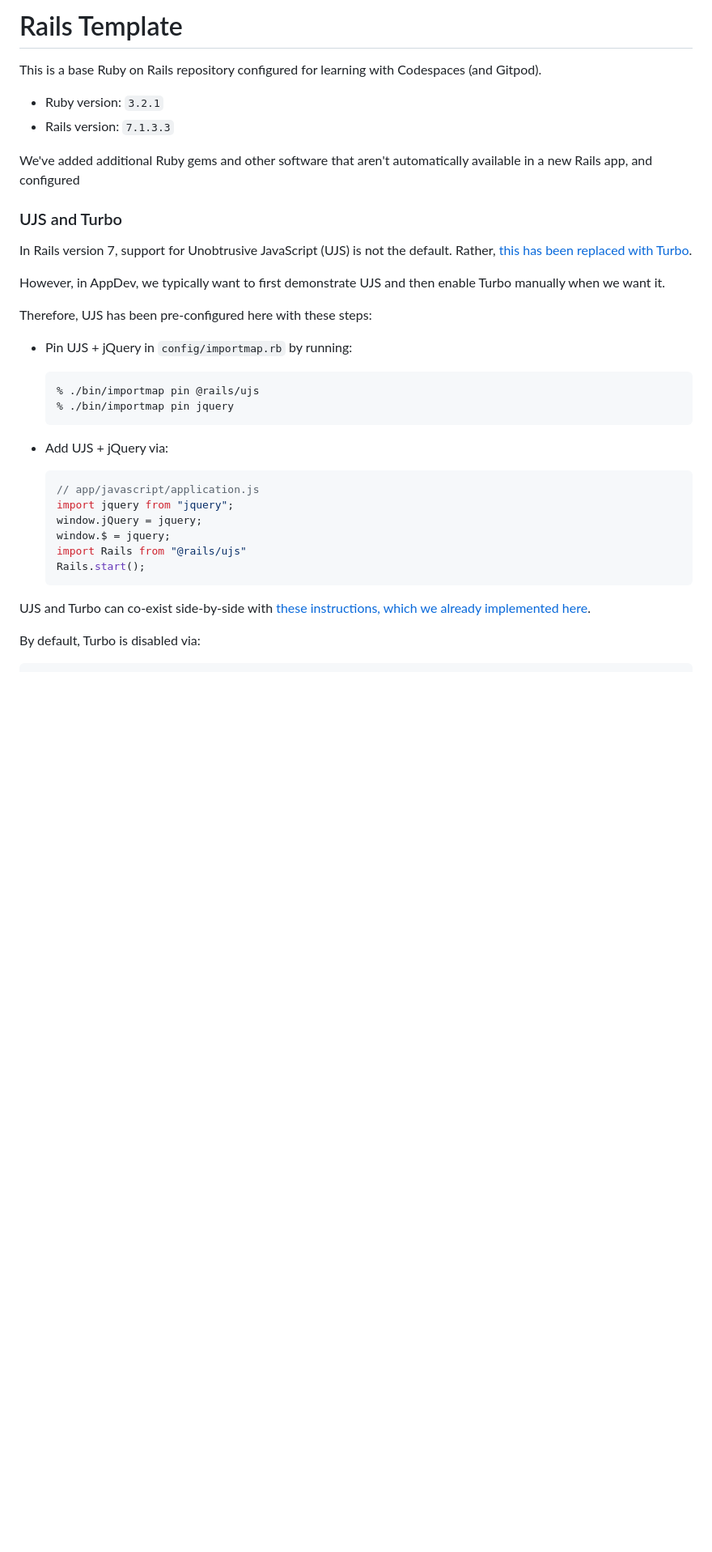
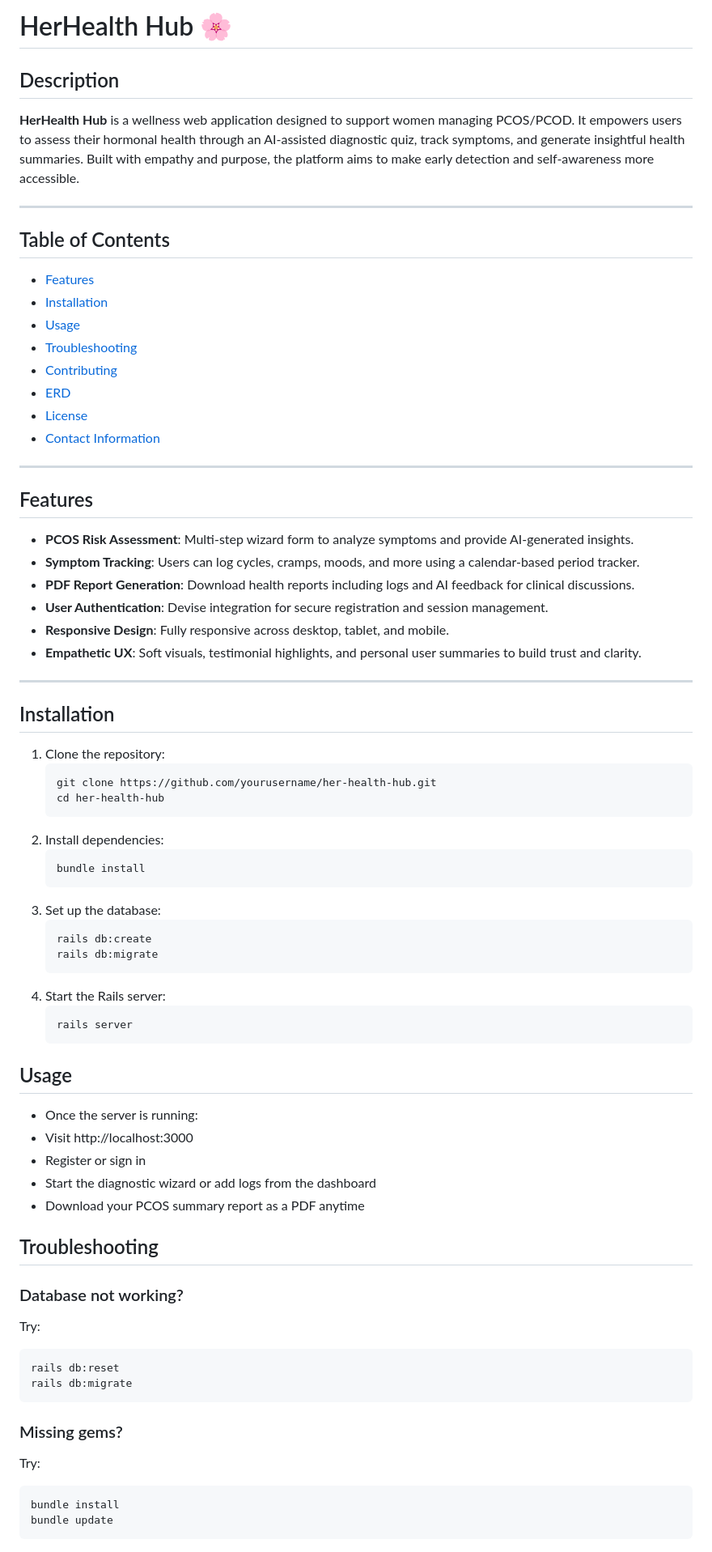
Before and after one commit to bchandhu/her-health-hub, a Markdown page: README.md, the part around the change printed below. Shown: that part at 81% size. Drawn GitHub-style; blank space fills up the shorter version.

````diff
--- a/README.md
+++ b/README.md
@@ -1,40 +1,70 @@
-# Rails Template
+# HerHealth Hub 🌸
 
-This is a base Ruby on Rails repository configured for learning with Codespaces (and Gitpod).
+## Description
+**HerHealth Hub** is a wellness web application designed to support women managing PCOS/PCOD. It empowers users to assess their hormonal health through an AI-assisted diagnostic quiz, track symptoms, and generate insightful health summaries. Built with empathy and purpose, the platform aims to make early detection and self-awareness more accessible.
 
-- Ruby version: `3.2.1`
-- Rails version: `7.1.3.3`
+---
 
+## Table of Contents
+- [Features](#features)
+- [Installation](#installation)
+- [Usage](#usage)
+- [Troubleshooting](#troubleshooting)
+- [Contributing](#contributing)
+- [ERD](#erd)
+- [License](#license)
+- [Contact Information](#contact-information)
 
-We've added additional Ruby gems and other software that aren't automatically available in a new Rails app, and configured
+---
 
-### UJS and Turbo
+## Features
+- **PCOS Risk Assessment**: Multi-step wizard form to analyze symptoms and provide AI-generated insights.
+- **Symptom Tracking**: Users can log cycles, cramps, moods, and more using a calendar-based period tracker.
+- **PDF Report Generation**: Download health reports including logs and AI feedback for clinical discussions.
+- **User Authentication**: Devise integration for secure registration and session management.
+- **Responsive Design**: Fully responsive across desktop, tablet, and mobile.
+- **Empathetic UX**: Soft visuals, testimonial highlights, and personal user summaries to build trust and clarity.
 
-In Rails version 7, support for Unobtrusive JavaScript (UJS) is not the default. Rather, [this has been replaced with Turbo](https://guides.rubyonrails.org/working_with_javascript_in_rails.html#turbo).
+---
 
-However, in AppDev, we typically want to first demonstrate UJS and then enable Turbo manually when we want it.
+## Installation
 
-Therefore, UJS has been pre-configured here with these steps:
-
-- Pin UJS + jQuery in `config/importmap.rb` by running:
-
-    ```
-    % ./bin/importmap pin @rails/ujs
-    % ./bin/importmap pin jquery
+1. Clone the repository:
+   ```bash
+   git clone https://github.com/yourusername/her-health-hub.git
+   cd her-health-hub
+2. Install dependencies:
+    ```bash
+    bundle install
+3. Set up the database:
+    ```bash
+    rails db:create
+    rails db:migrate
+4. Start the Rails server:
+    ```bash
+    rails server
     ```
 
-- Add UJS + jQuery via:
+## Usage
+- Once the server is running:
+- Visit http://localhost:3000
+- Register or sign in
+- Start the diagnostic wizard or add logs from the dashboard
+- Download your PCOS summary report as a PDF anytime
 
-    ```js
-    // app/javascript/application.js
-    import jquery from "jquery";
-    window.jQuery = jquery;
-    window.$ = jquery;
-    import Rails from "@rails/ujs"
-    Rails.start();
-    ```
+## Troubleshooting
 
-UJS and Turbo can co-exist side-by-side with [these instructions, which we already implemented here](https://github.com/hotwired/turbo-rails/blob/main/UPGRADING.md#upgrading-from-rails-ujs--turbolinks-to-turbo).
+### Database not working?
+Try:
+   ```bash
+   rails db:reset
+   rails db:migrate
+   ```
 
-By default, Turbo is disabled via:
+### Missing gems?
+Try:
+   ```bash
+   bundle install
+   bundle update
+   ```
 
````
Also changed, not shown: other parts of README.md (+34 -47 lines), image.png (added).
